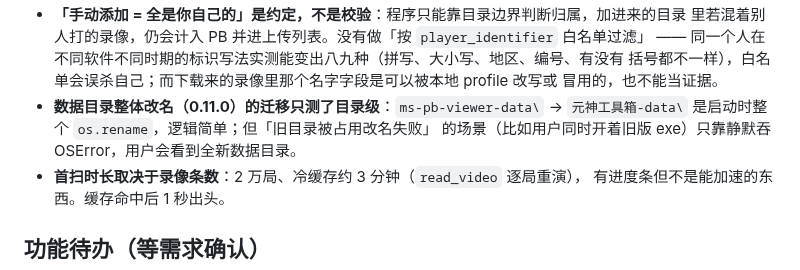
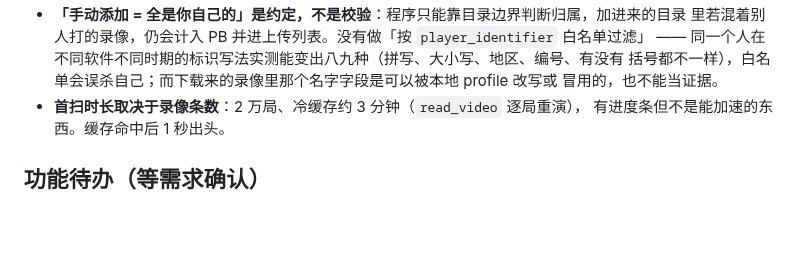
Before and after one commit to Corday-nkusky/yuanshen-toolbox, a Markdown page: docs/TODO.md, the part around the change. Rendered like a GitHub page; blank space fills up the shorter version.

```diff
--- a/docs/TODO.md
+++ b/docs/TODO.md
@@ -48,9 +48,6 @@
   —— 同一个人在不同软件不同时期的标识写法实测能变出八九种（拼写、大小写、地区、编号、有没有
   括号都不一样），白名单会误杀自己；而下载来的录像里那个名字字段是可以被本地 profile 改写或
   冒用的，也不能当证据。
-- **数据目录整体改名（0.11.0）的迁移只测了目录级**：`ms-pb-viewer-data\` →
-  `元神工具箱-data\` 是启动时整个 `os.rename`，逻辑简单；但「旧目录被占用改名失败」
-  的场景（比如用户同时开着旧版 exe）只靠静默吞 OSError，用户会看到全新数据目录。
 - **首扫时长取决于录像条数**：2 万局、冷缓存约 3 分钟（`read_video` 逐局重演），
   有进度条但不是能加速的东西。缓存命中后 1 秒出头。
 
```
Also changed, not shown: README.md (+1 -5 lines), docs/CHANGELOG.md (+5 -3 lines), exe_auto.png, exe_inplace.png, 4 other files.
